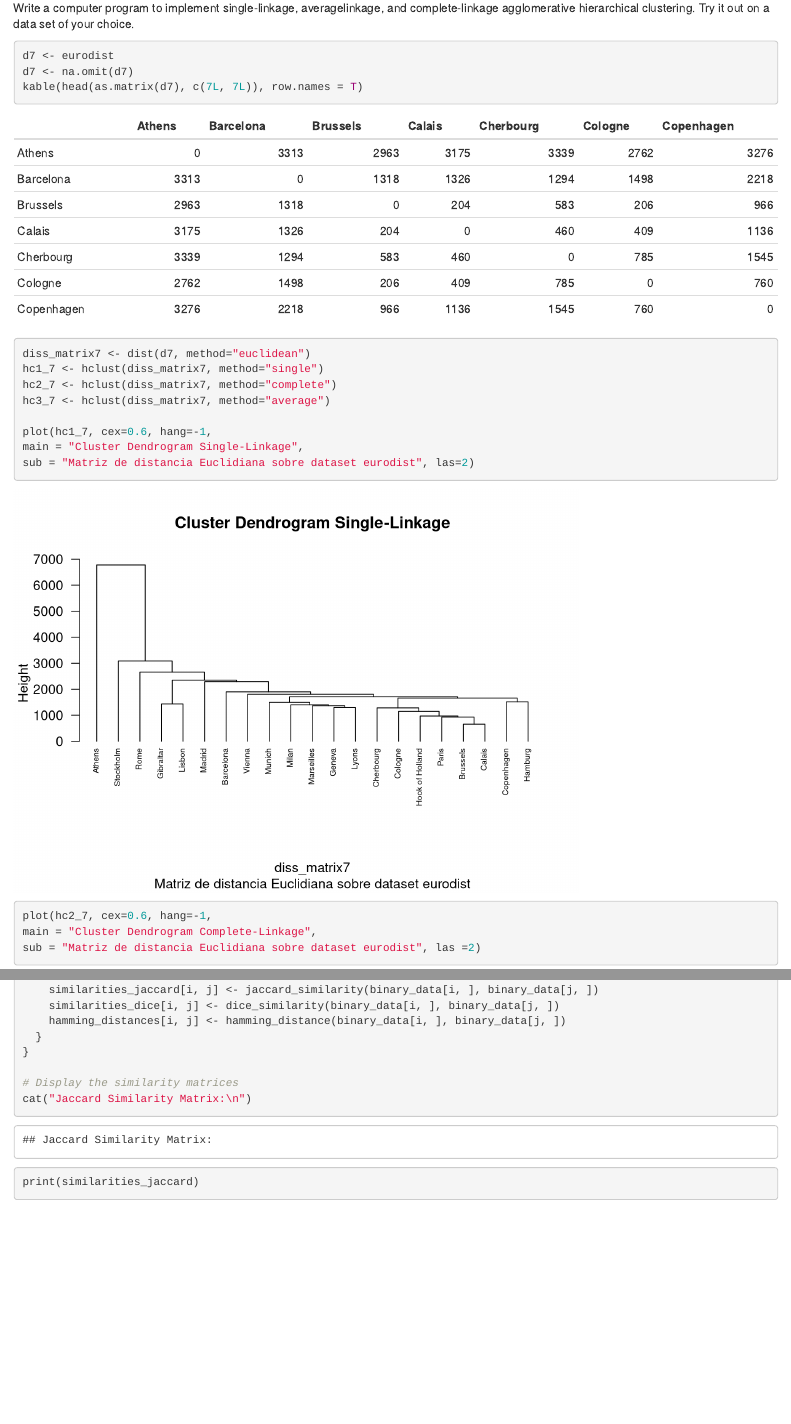
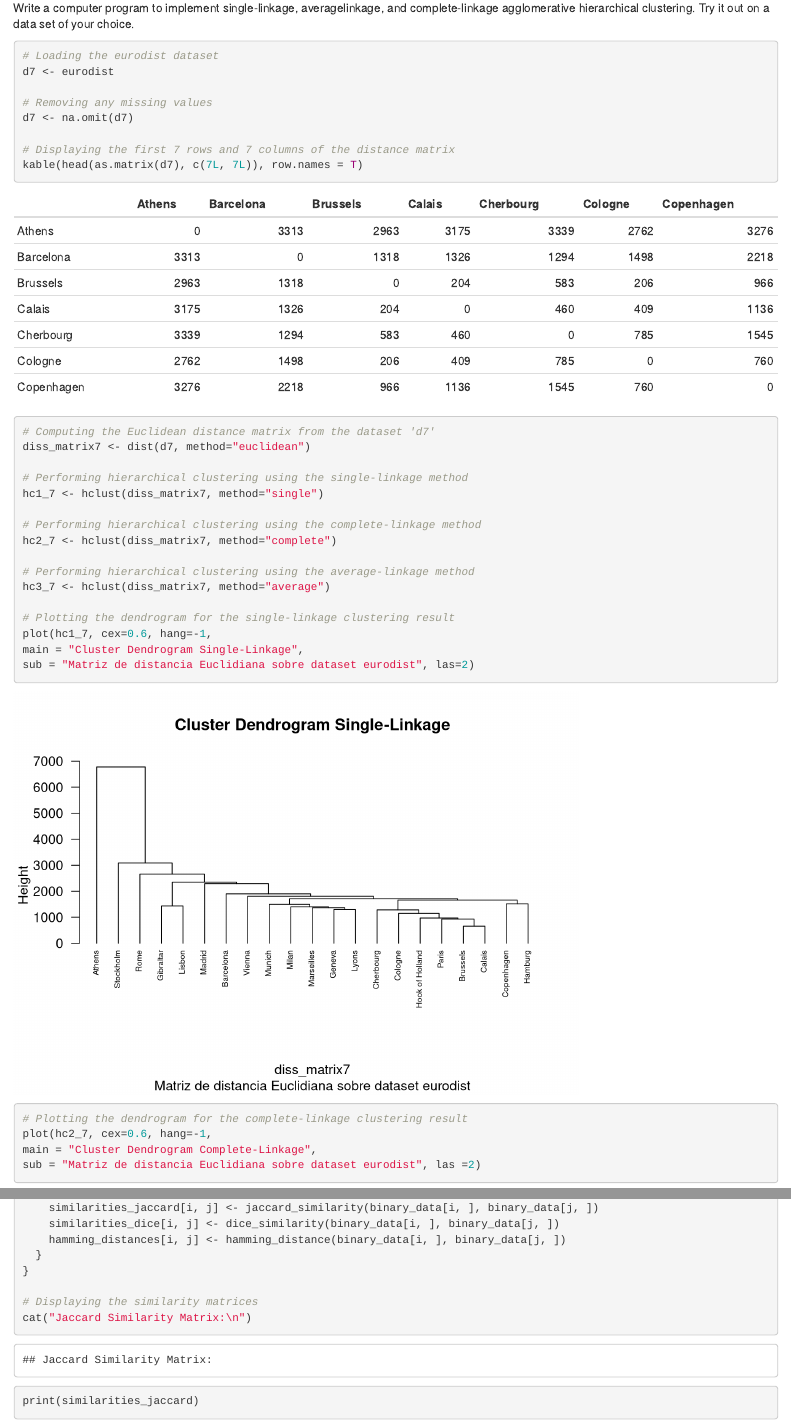
Before and after one commit to MauricioVazquezM/Multivariate_Statistical_Course_Assignments_Fall2024, an R Markdown document (ASSIGNMENT_01/Assignment01.Rmd): the page in a window 1100 px wide, from 4870 px down, and a second part further down, joined at a grey line. Rendered offline with R 4.5, knitr and Pandoc, with nearby package versions; code that draws random numbers runs with fixed seeds of ours.

Commit message:
Mods comments

````diff
--- a/ASSIGNMENT_01/Assignment01.Rmd
+++ b/ASSIGNMENT_01/Assignment01.Rmd
@@ -150,19 +150,34 @@ Write a computer program to implement single-linkage, averagelinkage, and comple
 out on a data set of your choice.
 
 ```{r}
+# Loading the eurodist dataset
 d7 <- eurodist
+
+# Removing any missing values
 d7 <- na.omit(d7)
+
+# Displaying the first 7 rows and 7 columns of the distance matrix
 kable(head(as.matrix(d7), c(7L, 7L)), row.names = T)
 
+
+# Computing the Euclidean distance matrix from the dataset 'd7'
 diss_matrix7 <- dist(d7, method="euclidean")
+
+# Performing hierarchical clustering using the single-linkage method
 hc1_7 <- hclust(diss_matrix7, method="single")
+
+# Performing hierarchical clustering using the complete-linkage method
 hc2_7 <- hclust(diss_matrix7, method="complete")
+
+# Performing hierarchical clustering using the average-linkage method
 hc3_7 <- hclust(diss_matrix7, method="average")
 
+# Plotting the dendrogram for the single-linkage clustering result
 plot(hc1_7, cex=0.6, hang=-1,
 main = "Cluster Dendrogram Single-Linkage",
 sub = "Matriz de distancia Euclidiana sobre dataset eurodist", las=2)
 
+# Plotting the dendrogram for the complete-linkage clustering result
 plot(hc2_7, cex=0.6, hang=-1,
 main = "Cluster Dendrogram Complete-Linkage",
 sub = "Matriz de distancia Euclidiana sobre dataset eurodist", las =2)
@@ -287,7 +303,7 @@ Certain characteristics associated with a few recent U.S. presidents are listed
 2. **(b)** Proceeding as in Part a, calculate similarity coefficients 2 and 3 in Table 12.1 Verify the mono tonicity relation of coefficients 1,2, and 3 by displaying the order of the 15 similarities for each coefficient.
 
 ```{r}
-# Create the table of presidents with their characteristics
+# Creating the table of presidents with their characteristics
 presidents <- data.frame(
   Name = c("R. Reagan", "J. Carter", "G. Ford", "R. Nixon", "L. Johnson", "J. Kennedy"),
   Birthplace = c("No South", "South", "No South", "No South", "South", "No South"),
@@ -297,7 +313,7 @@ presidents <- data.frame(
   ServedVP = c(0, 0, 1, 0, 1, 0)
 )
 
-# Convert the categorical variables to binary form
+# Converting the categorical variables to binary form
 presidents$BirthplaceBinary <- ifelse(presidents$Birthplace == "South", 1, 0)
 presidents$PartyBinary <- ifelse(presidents$Party == "Republican", 1, 0)
 
@@ -320,7 +336,7 @@ dice_similarity <- function(x, y) {
   return(2 * sum(x == y) / (length(x) + sum(x == y)))
 }
 
-# Calculate similarities for all pairs of presidents
+# Calculating similarities for all pairs of presidents
 n <- nrow(binary_data)
 similarities_jaccard <- matrix(0, n, n)
 similarities_dice <- matrix(0, n, n)
@@ -335,7 +351,7 @@ for (i in 1:(n-1)) {
   }
 }
 
-# Display the similarity matrices
+# Displaying the similarity matrices
 cat("Jaccard Similarity Matrix:\n")
 print(similarities_jaccard)
 cat("Dice Similarity Matrix:\n")
````
Also changed, not shown: ASSIGNMENT_01/Assignment01.Rmd (5 more changed lines).
